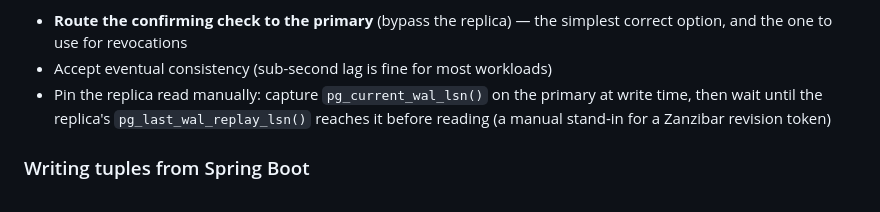
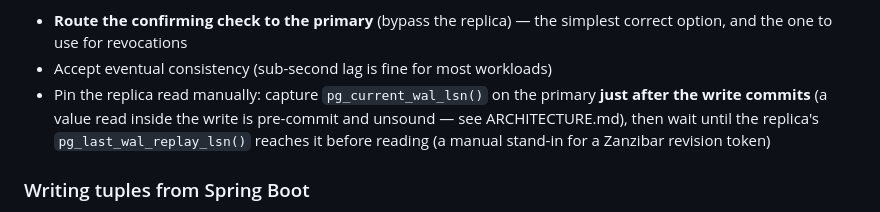
Before and after one commit to thomasdarimont/pgauthz, a Markdown page: docs/DEVELOPMENT.md, the part around the change. GitHub-like rendering.

```diff
--- a/docs/DEVELOPMENT.md
+++ b/docs/DEVELOPMENT.md
@@ -917,9 +917,10 @@ If a check must reflect a just-committed change, either:
   simplest correct option, and the one to use for revocations
 - Accept eventual consistency (sub-second lag is fine for most workloads)
 - Pin the replica read manually: capture `pg_current_wal_lsn()` on the
-  primary at write time, then wait until the replica's
-  `pg_last_wal_replay_lsn()` reaches it before reading (a manual stand-in
-  for a Zanzibar revision token)
+  primary **just after the write commits** (a value read inside the write
+  is pre-commit and unsound — see ARCHITECTURE.md), then wait until the
+  replica's `pg_last_wal_replay_lsn()` reaches it before reading (a manual
+  stand-in for a Zanzibar revision token)
 
 ### Writing tuples from Spring Boot
 
```
Also changed, not shown: docs/ARCHITECTURE.md (+39 -0 lines).
